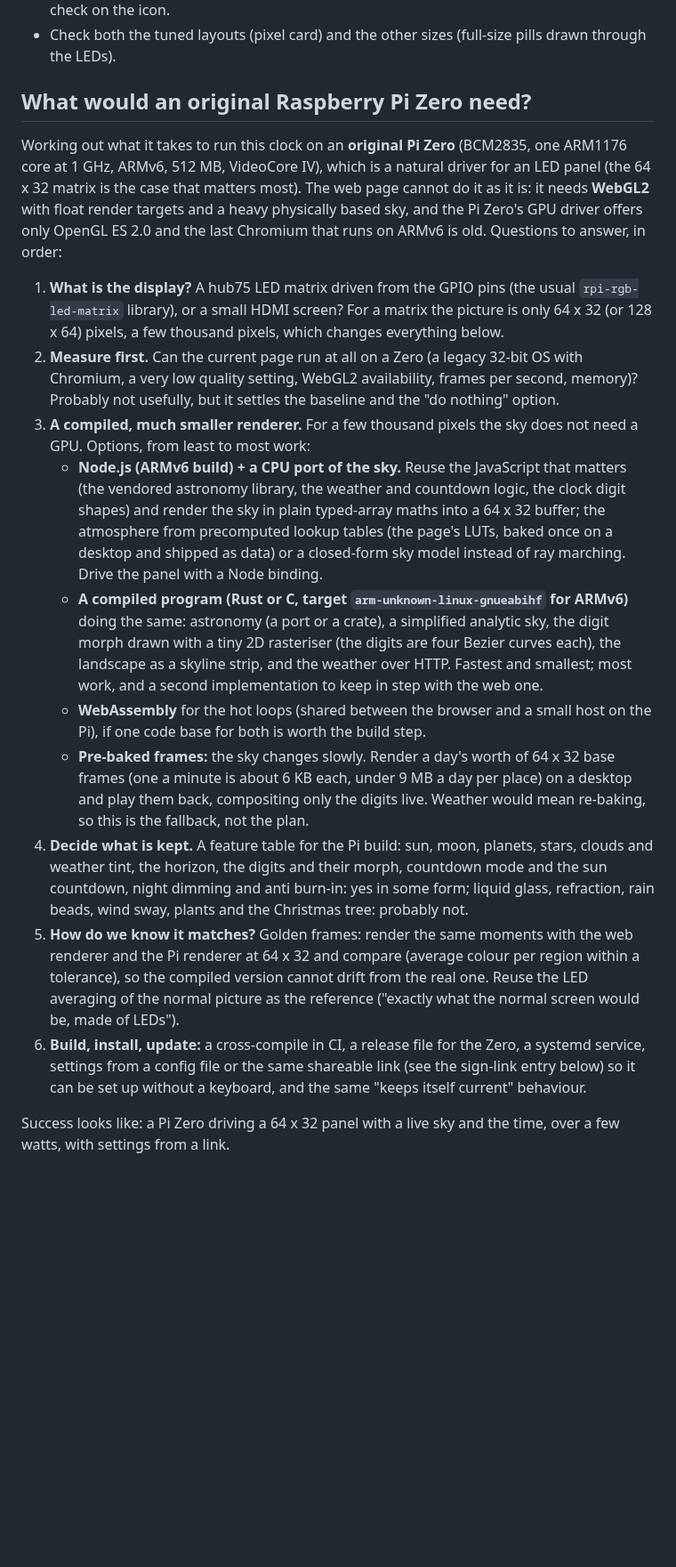
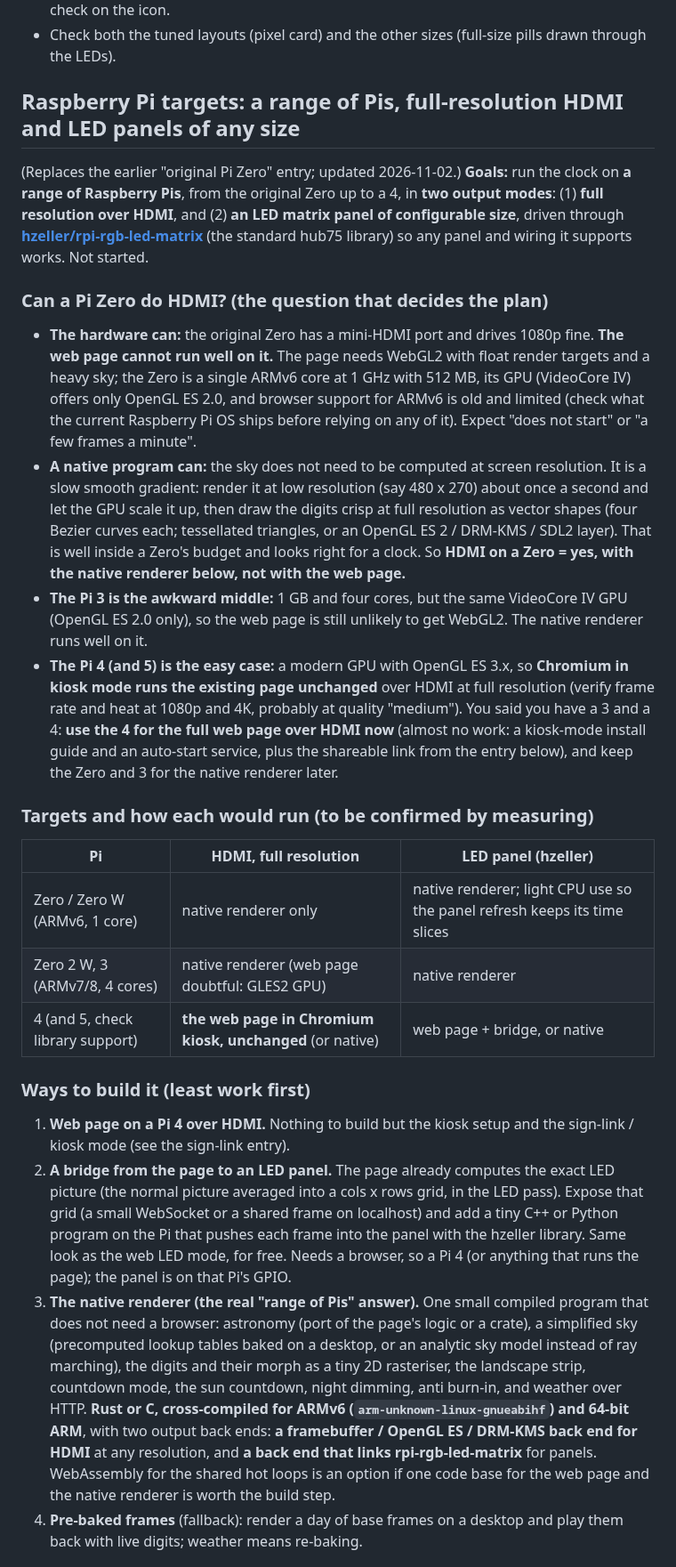
Before and after one commit to antgiant/Wobbly-Weathery-Web-Clock, a Markdown page: TODO.md, the part around one of its changes. Shown at 89% size. Rendered like a GitHub page; blank space fills up the shorter version.

Commit message:
TODO: Raspberry Pi targets - a range of Pis, HDMI at full resolution and LED panels via rpi-rgb-led-matrix
Co-Authored-By: Claude Sonnet 5.5 <noreply@anthropic.com>
Claude-Session: https://claude.ai/code/session_011XvDVXuokrX8NJgdTrUs5d

```diff
--- a/TODO.md
+++ b/TODO.md
@@ -33,36 +33,51 @@ through, as the rest of the LED picture does.
   "nothing covers the time" checks in `tests/browser/alerts.test.mjs` stay green; a bright-sky and a dark-sky pixel-contrast check on the icon.
 - Check both the tuned layouts (pixel card) and the other sizes (full-size pills drawn through the LEDs).
 
-## What would an original Raspberry Pi Zero need?
+## Raspberry Pi targets: a range of Pis, full-resolution HDMI and LED panels of any size
 
-Working out what it takes to run this clock on an **original Pi Zero** (BCM2835, one ARM1176 core at 1 GHz, ARMv6, 512 MB, VideoCore IV),
-which is a natural driver for an LED panel (the 64 x 32 matrix is the case that matters most). The web page cannot do it as it is:
-it needs **WebGL2** with float render targets and a heavy physically based sky, and the Pi Zero's GPU driver offers only OpenGL ES 2.0
-and the last Chromium that runs on ARMv6 is old. Questions to answer, in order:
+(Replaces the earlier "original Pi Zero" entry; updated 2026-11-02.) **Goals:** run the clock on **a range of Raspberry Pis**, from the
+original Zero up to a 4, in **two output modes**: (1) **full resolution over HDMI**, and (2) **an LED matrix panel of configurable
+size**, driven through **[hzeller/rpi-rgb-led-matrix](https://github.com/hzeller/rpi-rgb-led-matrix)** (the standard hub75 library) so any
+panel and wiring it supports works. Not started.
 
-1. **What is the display?** A hub75 LED matrix driven from the GPIO pins (the usual `rpi-rgb-led-matrix` library), or a small HDMI screen?
-   For a matrix the picture is only 64 x 32 (or 128 x 64) pixels, a few thousand pixels, which changes everything below.
-2. **Measure first.** Can the current page run at all on a Zero (a legacy 32-bit OS with Chromium, a very low quality setting, WebGL2
-   availability, frames per second, memory)? Probably not usefully, but it settles the baseline and the "do nothing" option.
-3. **A compiled, much smaller renderer.** For a few thousand pixels the sky does not need a GPU. Options, from least to most work:
-   - **Node.js (ARMv6 build) + a CPU port of the sky.** Reuse the JavaScript that matters (the vendored astronomy library, the weather and
-     countdown logic, the clock digit shapes) and render the sky in plain typed-array maths into a 64 x 32 buffer; the atmosphere from
-     precomputed lookup tables (the page's LUTs, baked once on a desktop and shipped as data) or a closed-form sky model instead of ray
-     marching. Drive the panel with a Node binding.
-   - **A compiled program (Rust or C, target `arm-unknown-linux-gnueabihf` for ARMv6)** doing the same: astronomy (a port or a crate), a
-     simplified analytic sky, the digit morph drawn with a tiny 2D rasteriser (the digits are four Bezier curves each), the landscape as a
-     skyline strip, and the weather over HTTP. Fastest and smallest; most work, and a second implementation to keep in step with the web one.
-   - **WebAssembly** for the hot loops (shared between the browser and a small host on the Pi), if one code base for both is worth the build step.
-   - **Pre-baked frames:** the sky changes slowly. Render a day's worth of 64 x 32 base frames (one a minute is about 6 KB each, under
-     9 MB a day per place) on a desktop and play them back, compositing only the digits live. Weather would mean re-baking, so this is
-     the fallback, not the plan.
-4. **Decide what is kept.** A feature table for the Pi build: sun, moon, planets, stars, clouds and weather tint, the horizon, the digits and
-   their morph, countdown mode and the sun countdown, night dimming and anti burn-in: yes in some form; liquid glass, refraction, rain beads,
-   wind sway, plants and the Christmas tree: probably not.
-5. **How do we know it matches?** Golden frames: render the same moments with the web renderer and the Pi renderer at 64 x 32 and compare
-   (average colour per region within a tolerance), so the compiled version cannot drift from the real one. Reuse the LED averaging of the
-   normal picture as the reference ("exactly what the normal screen would be, made of LEDs").
-6. **Build, install, update:** a cross-compile in CI, a release file for the Zero, a systemd service, settings from a config file or the
-   same shareable link (see the sign-link entry below) so it can be set up without a keyboard, and the same "keeps itself current" behaviour.
+### Can a Pi Zero do HDMI? (the question that decides the plan)
 
-Success looks like: a Pi Zero driving a 64 x 32 panel with a live sky and the time, over a few watts, with settings from a link.
+- **The hardware can:** the original Zero has a mini-HDMI port and drives 1080p fine. **The web page cannot run well on it.** The page
+  needs WebGL2 with float render targets and a heavy sky; the Zero is a single ARMv6 core at 1 GHz with 512 MB, its GPU (VideoCore IV)
+  offers only OpenGL ES 2.0, and browser support for ARMv6 is old and limited (check what the current Raspberry Pi OS ships before
+  relying on any of it). Expect "does not start" or "a few frames a minute".
+- **A native program can:** the sky does not need to be computed at screen resolution. It is a slow smooth gradient: render it at
+  low resolution (say 480 x 270) about once a second and let the GPU scale it up, then draw the digits crisp at full resolution as vector
+  shapes (four Bezier curves each; tessellated triangles, or an OpenGL ES 2 / DRM-KMS / SDL2 layer). That is well inside a Zero's budget
+  and looks right for a clock. So **HDMI on a Zero = yes, with the native renderer below, not with the web page.**
+- **The Pi 3 is the awkward middle:** 1 GB and four cores, but the same VideoCore IV GPU (OpenGL ES 2.0 only), so the web page is still
+  unlikely to get WebGL2. The native renderer runs well on it.
+- **The Pi 4 (and 5) is the easy case:** a modern GPU with OpenGL ES 3.x, so **Chromium in kiosk mode runs the existing page unchanged**
+  over HDMI at full resolution (verify frame rate and heat at 1080p and 4K, probably at quality "medium"). You said you have a 3 and a 4:
+  **use the 4 for the full web page over HDMI now** (almost no work: a kiosk-mode install guide and an auto-start service, plus the
+  shareable link from the entry below), and keep the Zero and 3 for the native renderer later.
+
+### Targets and how each would run (to be confirmed by measuring)
+
+| Pi | HDMI, full resolution | LED panel (hzeller) |
+|---|---|---|
+| Zero / Zero W (ARMv6, 1 core) | native renderer only | native renderer; light CPU use so the panel refresh keeps its time slices |
+| Zero 2 W, 3 (ARMv7/8, 4 cores) | native renderer (web page doubtful: GLES2 GPU) | native renderer |
+| 4 (and 5, check library support) | **the web page in Chromium kiosk, unchanged** (or native) | web page + bridge, or native |
+
+### Ways to build it (least work first)
+
+1. **Web page on a Pi 4 over HDMI.** Nothing to build but the kiosk setup and the sign-link / kiosk mode (see the sign-link entry).
+2. **A bridge from the page to an LED panel.** The page already computes the exact LED picture (the normal picture averaged into
+   a cols x rows grid, in the LED pass). Expose that grid (a small WebSocket or a shared frame on localhost) and add a tiny C++ or Python
+   program on the Pi that pushes each frame into the panel with the hzeller library. Same look as the web LED mode, for free. Needs a
+   browser, so a Pi 4 (or anything that runs the page); the panel is on that Pi's GPIO.
+3. **The native renderer (the real "range of Pis" answer).** One small compiled program that does not need a browser: astronomy (port of
+   the page's logic or a crate), a simplified sky (precomputed lookup tables baked on a desktop, or an analytic sky model instead of ray
+   marching), the digits and their morph as a tiny 2D rasteriser, the landscape strip, countdown mode, the sun countdown, night dimming,
+   anti burn-in, and weather over HTTP. **Rust or C, cross-compiled for ARMv6 (`arm-unknown-linux-gnueabihf`) and 64-bit ARM**, with two
+   output back ends: **a framebuffer / OpenGL ES / DRM-KMS back end for HDMI** at any resolution, and **a back end that links
+   rpi-rgb-led-matrix** for panels. WebAssembly for the shared hot loops is an option if one code base for the web page and the native
+   renderer is worth the build step.
+4. **Pre-baked frames** (fallback): render a day of base frames on a desktop and play them back with live digits; weather means re-baking.
+
```
Also changed, not shown: other parts of TODO.md (+31 -0 lines).
